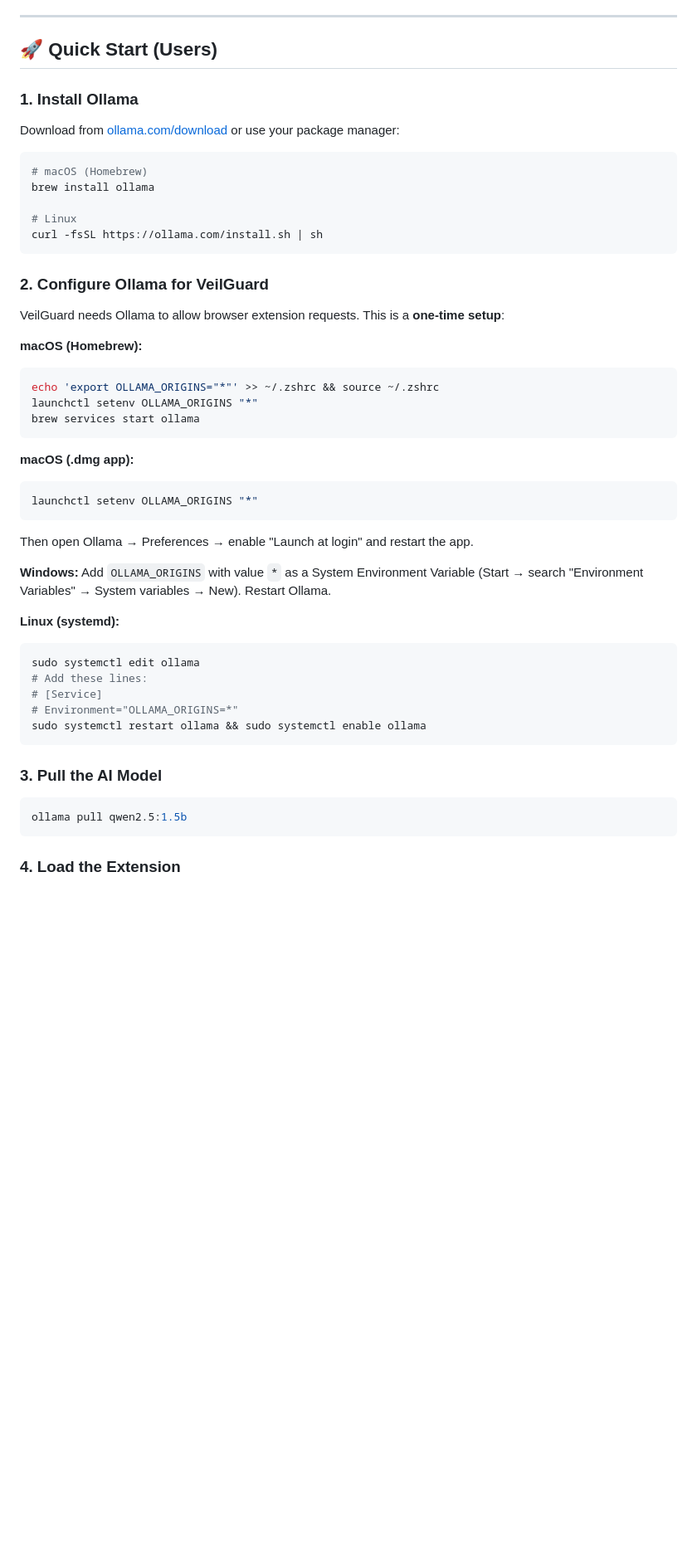
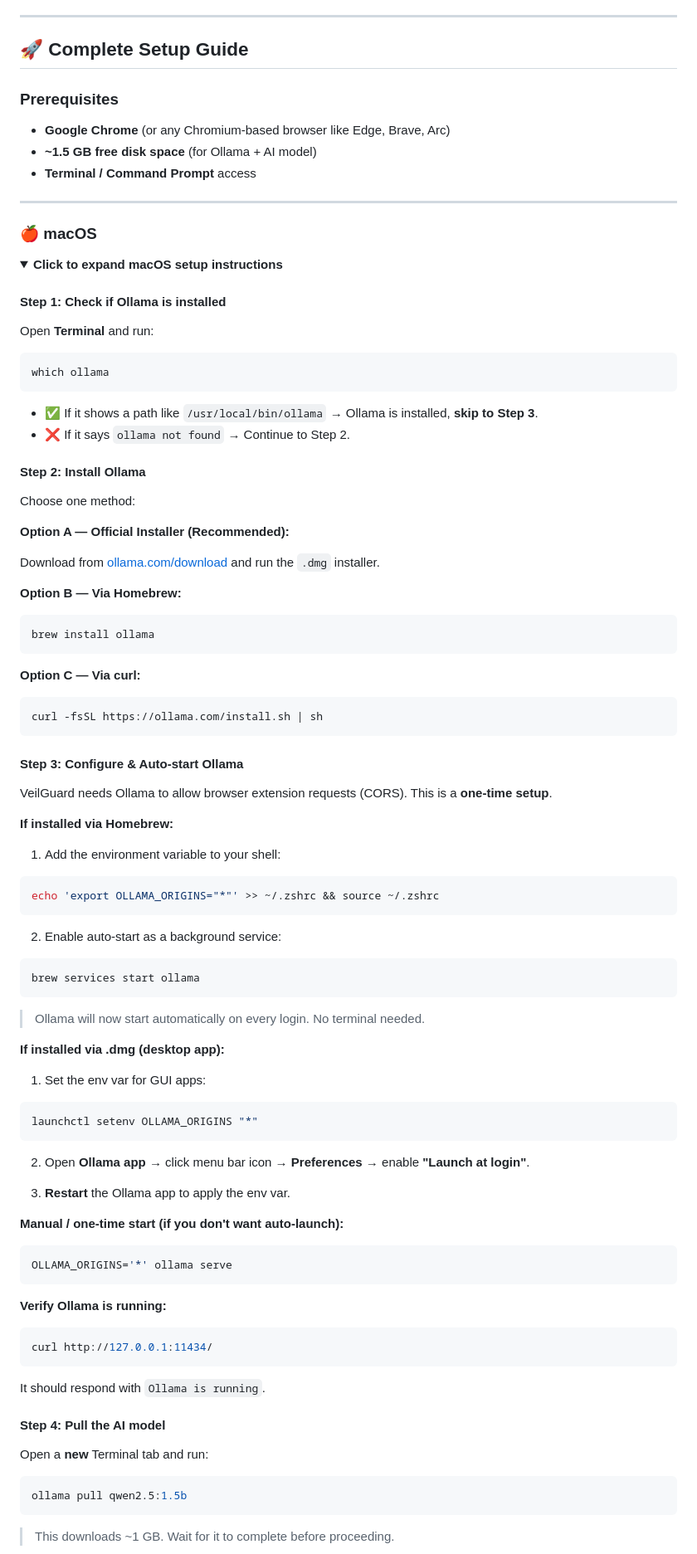
Before and after one commit to YashvardhanATRgithub/veilguard-extension, a Markdown page: README.md, the part around one of its changes. Shown at 83% size. Rendered like a GitHub page; folded sections open; blank space fills up the shorter version.

Commit message:
docs: add comprehensive setup guide to README

````diff
--- a/README.md
+++ b/README.md
@@ -51,54 +51,105 @@
 
 ---
 
-## 🚀 Quick Start (Users)
+## 🚀 Complete Setup Guide
 
-### 1. Install Ollama
+### Prerequisites
 
-Download from [ollama.com/download](https://ollama.com/download) or use your package manager:
+- **Google Chrome** (or any Chromium-based browser like Edge, Brave, Arc)
+- **~1.5 GB free disk space** (for Ollama + AI model)
+- **Terminal / Command Prompt** access
+
+---
+
+### 🍎 macOS
+
+<details>
+<summary><strong>Click to expand macOS setup instructions</strong></summary>
+
+#### Step 1: Check if Ollama is installed
+
+Open **Terminal** and run:
 
 ```bash
-# macOS (Homebrew)
+which ollama
+```
+
+- ✅ If it shows a path like `/usr/local/bin/ollama` → Ollama is installed, **skip to Step 3**.
+- ❌ If it says `ollama not found` → Continue to Step 2.
+
+#### Step 2: Install Ollama
+
+Choose one method:
+
+**Option A — Official Installer (Recommended):**
+
+Download from [ollama.com/download](https://ollama.com/download) and run the `.dmg` installer.
+
+**Option B — Via Homebrew:**
+
+```bash
 brew install ollama
+```
 
-# Linux
+**Option C — Via curl:**
+
+```bash
 curl -fsSL https://ollama.com/install.sh | sh
 ```
 
-### 2. Configure Ollama for VeilGuard
+#### Step 3: Configure & Auto-start Ollama
 
-VeilGuard needs Ollama to allow browser extension requests. This is a **one-time setup**:
+VeilGuard needs Ollama to allow browser extension requests (CORS). This is a **one-time setup**.
 
-**macOS (Homebrew):**
+**If installed via Homebrew:**
+
+1. Add the environment variable to your shell:
+
 ```bash
 echo 'export OLLAMA_ORIGINS="*"' >> ~/.zshrc && source ~/.zshrc
-launchctl setenv OLLAMA_ORIGINS "*"
+```
+
+2. Enable auto-start as a background service:
+
+```bash
 brew services start ollama
 ```
 
-**macOS (.dmg app):**
+> Ollama will now start automatically on every login. No terminal needed.
+
+**If installed via .dmg (desktop app):**
+
+1. Set the env var for GUI apps:
+
 ```bash
 launchctl setenv OLLAMA_ORIGINS "*"
 ```
-Then open Ollama → Preferences → enable "Launch at login" and restart the app.
 
-**Windows:**
-Add `OLLAMA_ORIGINS` with value `*` as a System Environment Variable (Start → search "Environment Variables" → System variables → New). Restart Ollama.
+2. Open **Ollama app** → click menu bar icon → **Preferences** → enable **"Launch at login"**.
 
-**Linux (systemd):**
+3. **Restart** the Ollama app to apply the env var.
+
+**Manual / one-time start (if you don't want auto-launch):**
+
 ```bash
-sudo systemctl edit ollama
-# Add these lines:
-# [Service]
-# Environment="OLLAMA_ORIGINS=*"
-sudo systemctl restart ollama && sudo systemctl enable ollama
+OLLAMA_ORIGINS='*' ollama serve
 ```
 
-### 3. Pull the AI Model
+**Verify Ollama is running:**
+
+```bash
+curl http://127.0.0.1:11434/
+```
+
+It should respond with `Ollama is running`.
+
+#### Step 4: Pull the AI model
+
+Open a **new** Terminal tab and run:
 
 ```bash
 ollama pull qwen2.5:1.5b
 ```
 
-### 4. Load the Extension
+> This downloads ~1 GB. Wait for it to complete before proceeding.
 
````
Also changed, not shown: other parts of README.md (+188 -7 lines).
